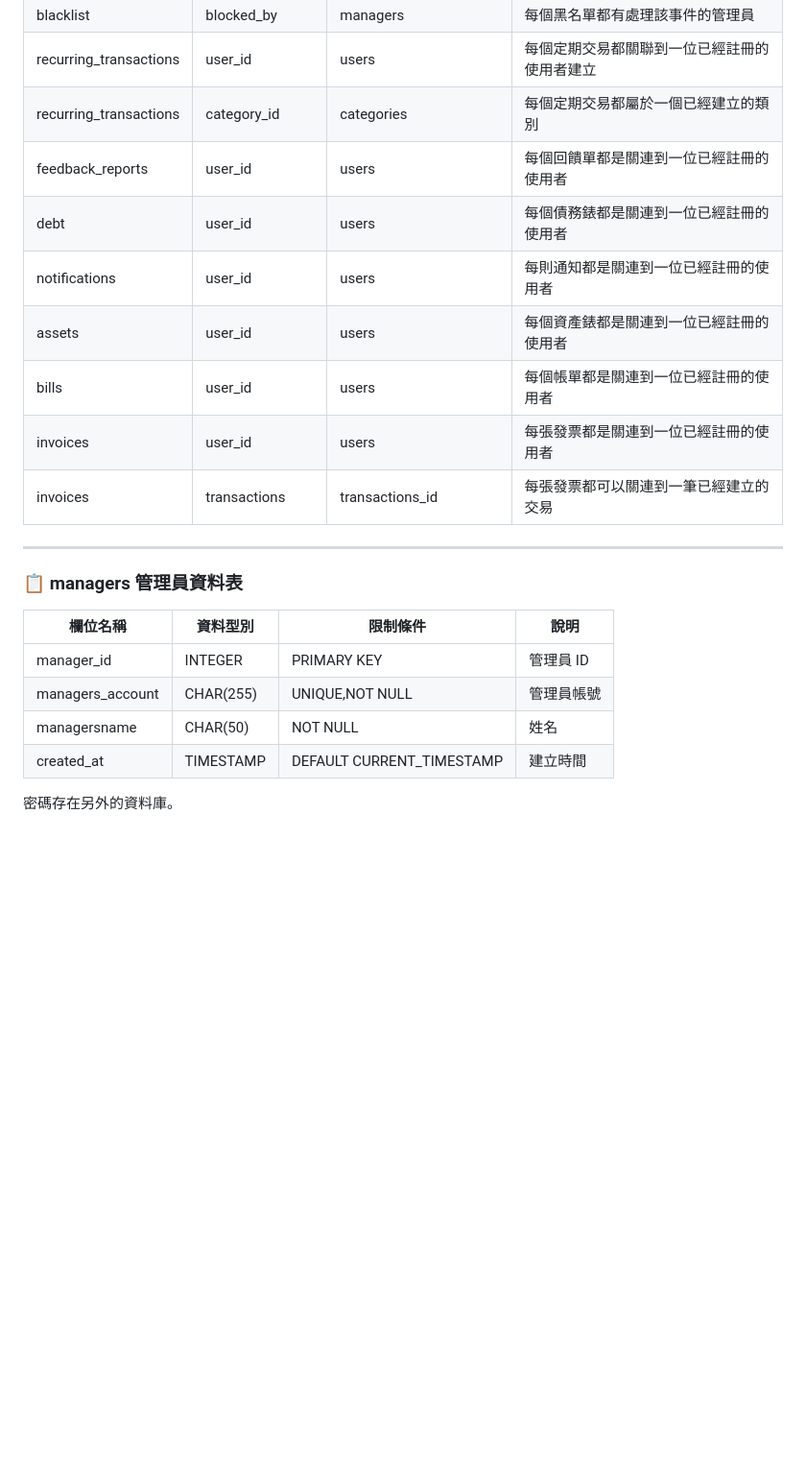
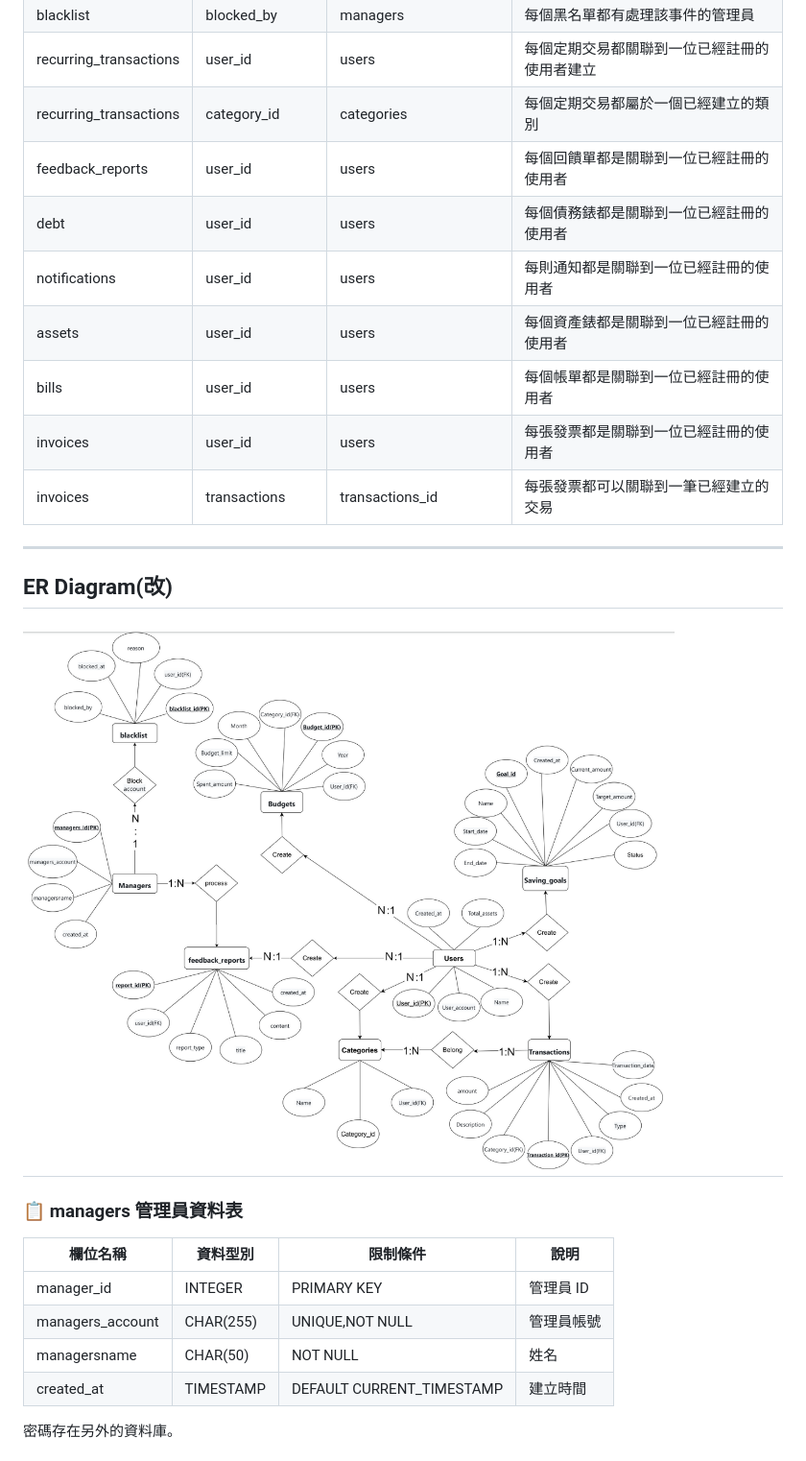
Before and after one commit to joshu0601/Database-G04, a Markdown page: README.md, the part around one of its changes. Shown at 96% size. Drawn GitHub-style; blank space fills up the shorter version.

```diff
--- a/README.md
+++ b/README.md
@@ -87,21 +87,25 @@ G04
 | blacklist                | blocked_by      | managers       | 每個黑名單都有處理該事件的管理員    |
 | recurring_transactions   | user_id         | users          | 每個定期交易都關聯到一位已經註冊的使用者建立    |
 | recurring_transactions   | category_id     | categories     | 每個定期交易都屬於一個已經建立的類別    |
-| feedback_reports         | user_id         | users          | 每個回饋單都是關連到一位已經註冊的使用者    |
-| debt                     | user_id         | users          | 每個債務錶都是關連到一位已經註冊的使用者    |
-| notifications            |  user_id        | users          | 每則通知都是關連到一位已經註冊的使用者    |
-|  assets                  | user_id         | users          | 每個資產錶都是關連到一位已經註冊的使用者    |
-|  bills                   | user_id         | users          | 每個帳單都是關連到一位已經註冊的使用者    |
-|  invoices                | user_id         | users          | 每張發票都是關連到一位已經註冊的使用者    |
-|  invoices                | transactions    | transactions_id| 每張發票都可以關連到一筆已經建立的交易    |
+| feedback_reports         | user_id         | users          | 每個回饋單都是關聯到一位已經註冊的使用者    |
+| debt                     | user_id         | users          | 每個債務錶都是關聯到一位已經註冊的使用者    |
+| notifications            |  user_id        | users          | 每則通知都是關聯到一位已經註冊的使用者    |
+|  assets                  | user_id         | users          | 每個資產錶都是關聯到一位已經註冊的使用者    |
+|  bills                   | user_id         | users          | 每個帳單都是關聯到一位已經註冊的使用者    |
+|  invoices                | user_id         | users          | 每張發票都是關聯到一位已經註冊的使用者    |
+|  invoices                | transactions    | transactions_id| 每張發票都可以關聯到一筆已經建立的交易    |
+---
+## ER Diagram(改)
+
+![ER 圖](image/NEWER圖.png)
 ---
 ### 📋 managers 管理員資料表
 
 | 欄位名稱          | 資料型別  | 限制條件                       | 說明       |
 |------------------|-----------|-------------------------------|------------|
-| manager_id      | INTEGER   | PRIMARY KEY                     | 管理員 ID  |
-| managers_account | CHAR(255) | UNIQUE,NOT NULL            | 管理員帳號 |
-| managersname     | CHAR(50)  | NOT NULL                   | 姓名       |
+| manager_id      | INTEGER   | PRIMARY KEY                    | 管理員 ID  |
+| managers_account | CHAR(255) | UNIQUE,NOT NULL               | 管理員帳號 |
+| managersname     | CHAR(50)  | NOT NULL                      | 姓名       |
 | created_at       | TIMESTAMP | DEFAULT CURRENT_TIMESTAMP     | 建立時間   |
 
 密碼存在另外的資料庫。
```
Also changed, not shown: other parts of README.md (+36 -23 lines).
